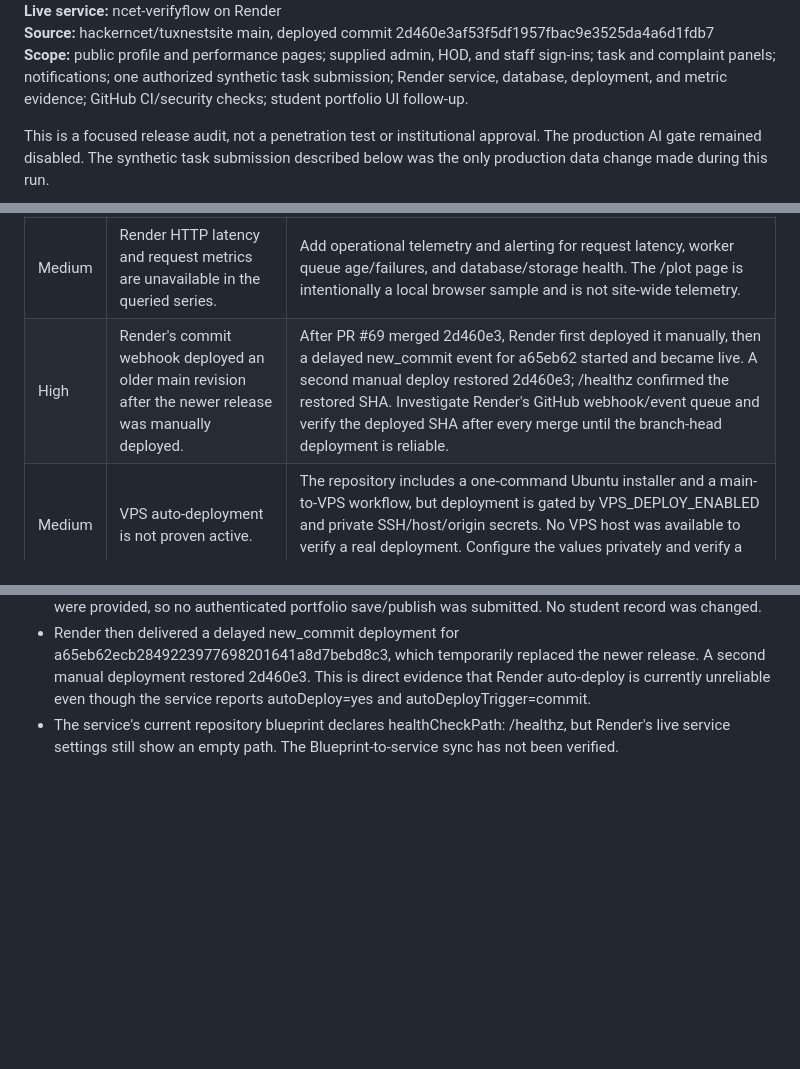
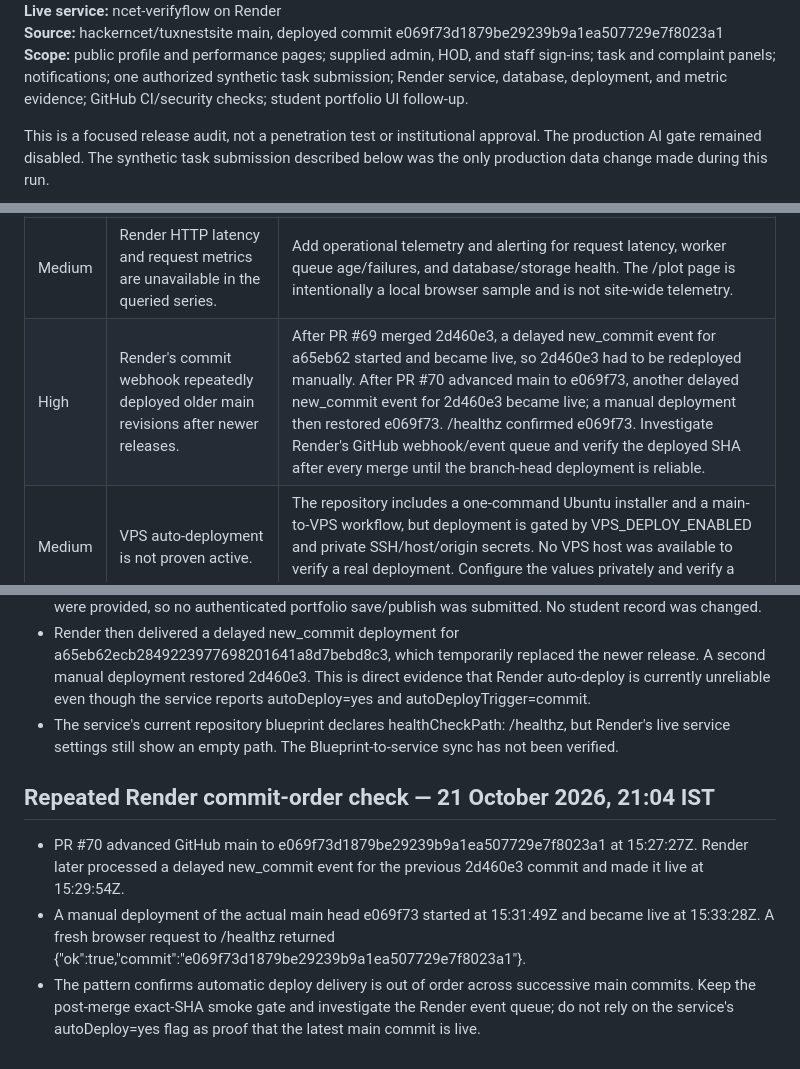
Before and after one commit to hackerncet/tuxnestsite, a Markdown page: docs/PRODUCTION_READINESS_AUDIT_2026-10-21.md, 3 parts joined by grey strips. Rendered like a GitHub page; blank space fills up the shorter version.

Commit message:
Record repeated out-of-order Render deploys

```diff
--- a/docs/PRODUCTION_READINESS_AUDIT_2026-10-21.md
+++ b/docs/PRODUCTION_READINESS_AUDIT_2026-10-21.md
@@ -4,5 +4,5 @@
 **Live service:** ncet-verifyflow on Render
-**Source:** hackerncet/tuxnestsite main, deployed commit 2d460e3af53f5df1957fbac9e3525da4a6d1fdb7
+**Source:** hackerncet/tuxnestsite main, deployed commit e069f73d1879be29239b9a1ea507729e7f8023a1
 **Scope:** public profile and performance pages; supplied admin, HOD, and staff sign-ins; task and complaint panels; notifications; one authorized synthetic task submission; Render service, database, deployment, and metric evidence; GitHub CI/security checks; student portfolio UI follow-up.
 
 This is a focused release audit, not a penetration test or institutional approval. The production AI gate remained disabled. The synthetic task submission described below was the only production data change made during this run.
@@ -36,7 +36,7 @@ The submitted file and task record remain in production in manual review. No tas
 | High | Render compute is free tier with one instance. | Free capacity can sleep and does not guarantee always-on verification work. Move to always-on compute and a separately monitored worker before promising institutional deadlines. |
 | Medium | Render service health-check configuration is out of sync with the repository Blueprint. | render.yaml declares healthCheckPath: /healthz, and the endpoint returns healthy, but the live service settings still report an empty path. Sync the Blueprint or set the live service field, then re-read the service configuration to confirm. |
 | Medium | Render HTTP latency and request metrics are unavailable in the queried series. | Add operational telemetry and alerting for request latency, worker queue age/failures, and database/storage health. The /plot page is intentionally a local browser sample and is not site-wide telemetry. |
-| High | Render's commit webhook deployed an older main revision after the newer release was manually deployed. | After PR #69 merged 2d460e3, Render first deployed it manually, then a delayed new_commit event for a65eb62 started and became live. A second manual deploy restored 2d460e3; /healthz confirmed the restored SHA. Investigate Render's GitHub webhook/event queue and verify the deployed SHA after every merge until the branch-head deployment is reliable. |
+| High | Render's commit webhook repeatedly deployed older main revisions after newer releases. | After PR #69 merged 2d460e3, a delayed new_commit event for a65eb62 started and became live, so 2d460e3 had to be redeployed manually. After PR #70 advanced main to e069f73, another delayed new_commit event for 2d460e3 became live; a manual deployment then restored e069f73. /healthz confirmed e069f73. Investigate Render's GitHub webhook/event queue and verify the deployed SHA after every merge until the branch-head deployment is reliable. |
 | Medium | VPS auto-deployment is not proven active. | The repository includes a one-command Ubuntu installer and a main-to-VPS workflow, but deployment is gated by VPS_DEPLOY_ENABLED and private SSH/host/origin secrets. No VPS host was available to verify a real deployment. Configure the values privately and verify a controlled deployment before relying on automatic updates. |
 | Medium | Student-authenticated production workflows remain unverified. | The supplied test accounts are admin, HOD, and staff. Student account creation, private requests/replies, contribution requests, and student notifications still need an authorized non-production or disposable student account. |
 | Medium | Backup recovery and retention have not been demonstrated. | Confirm backup schedule, retention, restore procedure, upload retention, and encryption. Run a restore drill before handling sensitive academic records. |
@@ -54,3 +54,10 @@ The Render hostname is usable for continued controlled pilot checks, but the evi
 - The edit link opened /students/portal#portfolio and showed the student sign-in page. No student credentials were provided, so no authenticated portfolio save/publish was submitted. No student record was changed.
 - Render then delivered a delayed new_commit deployment for a65eb62ecb2849223977698201641a8d7bebd8c3, which temporarily replaced the newer release. A second manual deployment restored 2d460e3. This is direct evidence that Render auto-deploy is currently unreliable even though the service reports autoDeploy=yes and autoDeployTrigger=commit.
 - The service's current repository blueprint declares healthCheckPath: /healthz, but Render's live service settings still show an empty path. The Blueprint-to-service sync has not been verified.
+
+
+## Repeated Render commit-order check — 21 October 2026, 21:04 IST
+
+- PR #70 advanced GitHub main to e069f73d1879be29239b9a1ea507729e7f8023a1 at 15:27:27Z. Render later processed a delayed new_commit event for the previous 2d460e3 commit and made it live at 15:29:54Z.
+- A manual deployment of the actual main head e069f73 started at 15:31:49Z and became live at 15:33:28Z. A fresh browser request to /healthz returned {\"ok\":true,\"commit\":\"e069f73d1879be29239b9a1ea507729e7f8023a1\"}.
+- The pattern confirms automatic deploy delivery is out of order across successive main commits. Keep the post-merge exact-SHA smoke gate and investigate the Render event queue; do not rely on the service's autoDeploy=yes flag as proof that the latest main commit is live.
```
Also changed, not shown: other parts of docs/PRODUCTION_READINESS_AUDIT_2026-10-21.md (+1 -1 lines).
